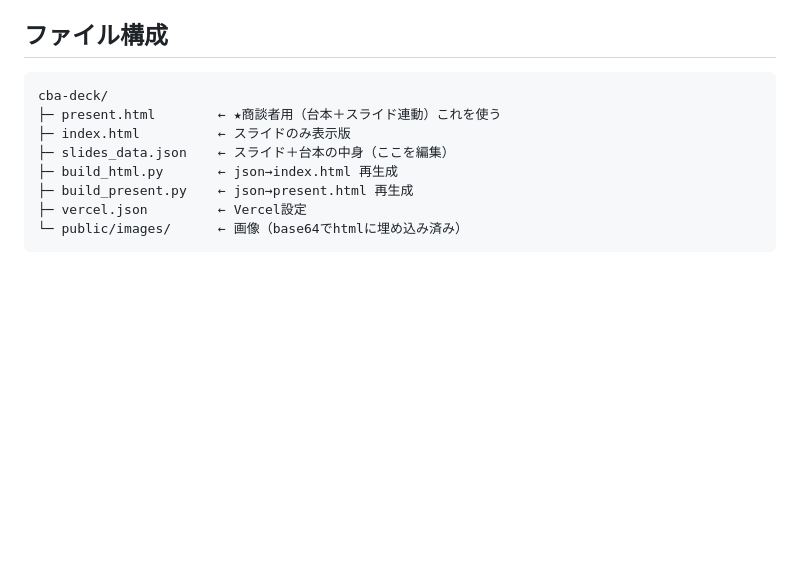
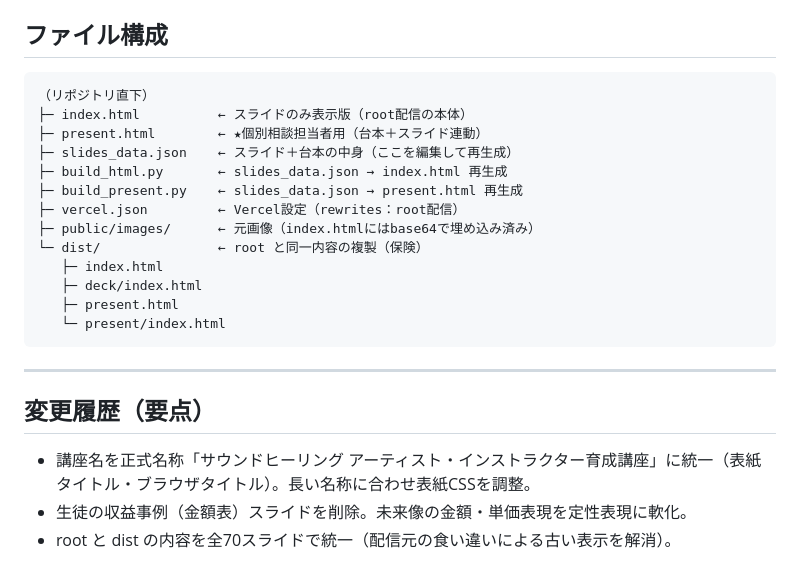
Before and after one commit to rancorder/cba, a Markdown page: README.md, the part around one of its changes. GitHub-like rendering; blank space fills up the shorter version.

````diff
--- a/README.md
+++ b/README.md
@@ -80,12 +105,24 @@
 
 ## ファイル構成
 ```
-cba-deck/
-├─ present.html        ← ★商談者用（台本＋スライド連動）これを使う
-├─ index.html          ← スライドのみ表示版
-├─ slides_data.json    ← スライド＋台本の中身（ここを編集）
-├─ build_html.py       ← json→index.html 再生成
-├─ build_present.py    ← json→present.html 再生成
-├─ vercel.json         ← Vercel設定
-└─ public/images/      ← 画像（base64でhtmlに埋め込み済み）
+（リポジトリ直下）
+├─ index.html          ← スライドのみ表示版（root配信の本体）
+├─ present.html        ← ★個別相談担当者用（台本＋スライド連動）
+├─ slides_data.json    ← スライド＋台本の中身（ここを編集して再生成）
+├─ build_html.py       ← slides_data.json → index.html 再生成
+├─ build_present.py    ← slides_data.json → present.html 再生成
+├─ vercel.json         ← Vercel設定（rewrites：root配信）
+├─ public/images/      ← 元画像（index.htmlにはbase64で埋め込み済み）
+└─ dist/               ← root と同一内容の複製（保険）
+   ├─ index.html
+   ├─ deck/index.html
+   ├─ present.html
+   └─ present/index.html
 ```
+
+---
+
+## 変更履歴（要点）
+- 講座名を正式名称「サウンドヒーリング アーティスト・インストラクター育成講座」に統一（表紙タイトル・ブラウザタイトル）。長い名称に合わせ表紙CSSを調整。
+- 生徒の収益事例（金額表）スライドを削除。未来像の金額・単価表現を定性表現に軟化。
+- root と dist の内容を全70スライドで統一（配信元の食い違いによる古い表示を解消）。
````
Also changed, not shown: other parts of README.md (+65 -40 lines).
